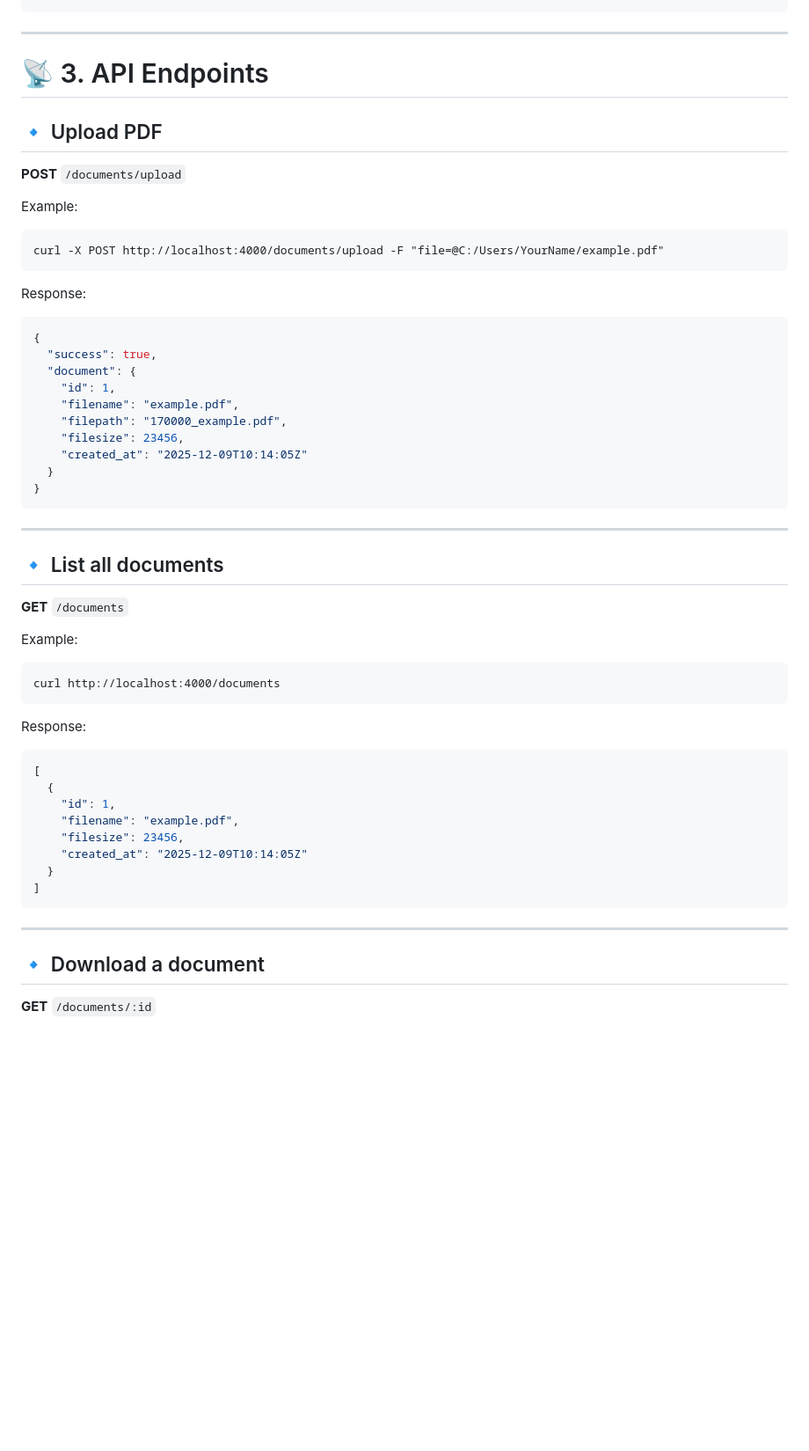
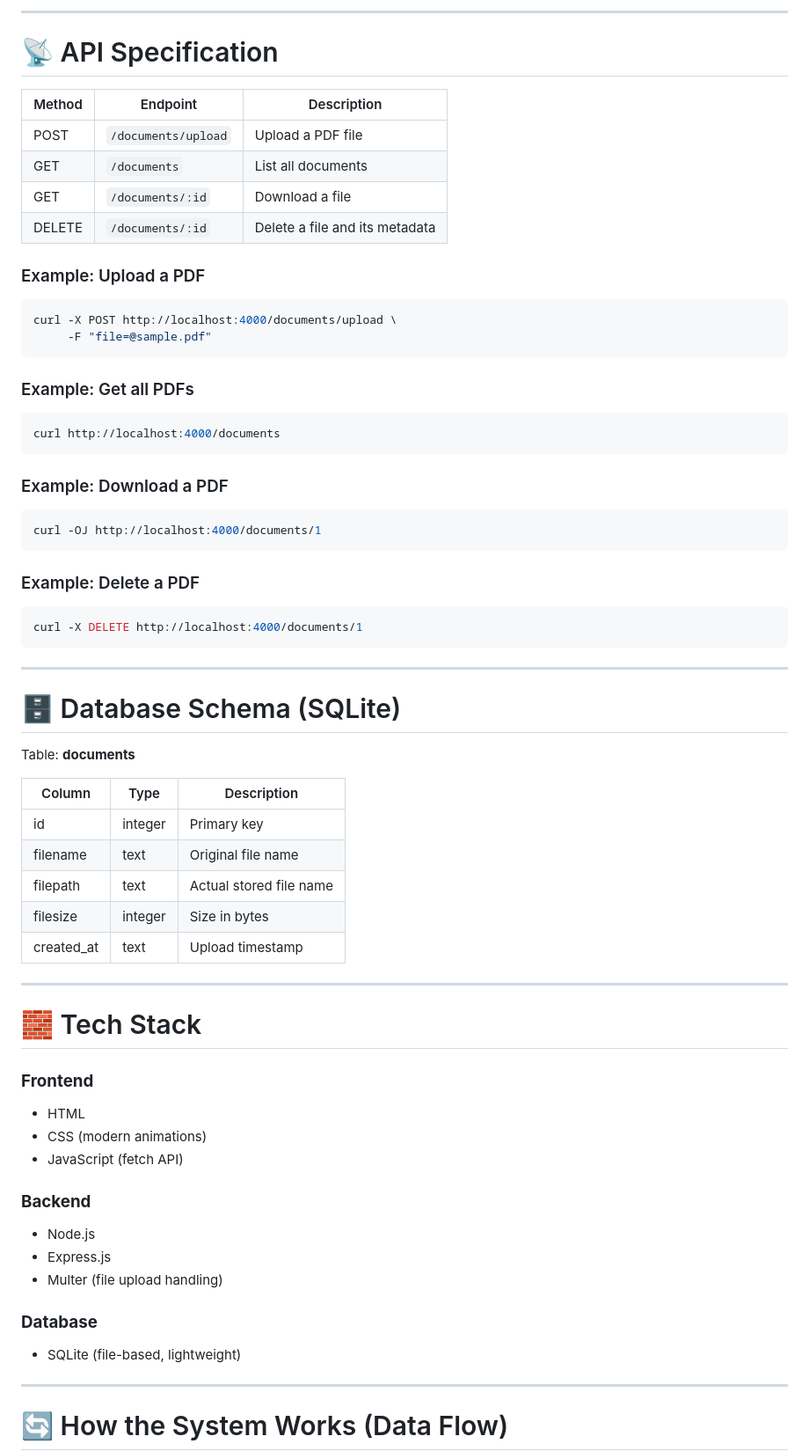
Before and after one commit to Siddarth-s-mallik/patient-portal-assignment, a Markdown page: README.md, the part around one of its changes. Shown at 88% size. Rendered like a GitHub page; blank space fills up the shorter version.

Commit message:
Updated README with email and improved structure

````diff
--- a/README.md
+++ b/README.md
@@ -72,55 +83,68 @@ http://localhost:4000/frontend/index.html
+---
+
+# 📡 API Specification
+
+| Method | Endpoint            | Description                        |
+|--------|----------------------|------------------------------------|
+| POST   | `/documents/upload`  | Upload a PDF file                  |
+| GET    | `/documents`         | List all documents                 |
+| GET    | `/documents/:id`     | Download a file                    |
+| DELETE | `/documents/:id`     | Delete a file and its metadata     |
+
+
+### Example: Upload a PDF
+```bash
+curl -X POST http://localhost:4000/documents/upload \
+     -F "file=@sample.pdf"
+```
+
+### Example: Get all PDFs
+```bash
+curl http://localhost:4000/documents
+```
+
+### Example: Download a PDF
+```bash
+curl -OJ http://localhost:4000/documents/1
+```
+
+### Example: Delete a PDF
+```bash
+curl -X DELETE http://localhost:4000/documents/1
 ```
 
 ---
 
-# 📡 3. API Endpoints
+# 🗄 Database Schema (SQLite)
 
-## 🔹 Upload PDF
-**POST** `/documents/upload`
+Table: **documents**
 
-Example:
-```
-curl -X POST http://localhost:4000/documents/upload -F "file=@C:/Users/YourName/example.pdf"
-```
-
-Response:
-```json
-{
-  "success": true,
-  "document": {
-    "id": 1,
-    "filename": "example.pdf",
-    "filepath": "170000_example.pdf",
-    "filesize": 23456,
-    "created_at": "2025-12-09T10:14:05Z"
-  }
-}
-```
+| Column     | Type     | Description                  |
+|------------|----------|------------------------------|
+| id         | integer  | Primary key                  |
+| filename   | text     | Original file name           |
+| filepath   | text     | Actual stored file name      |
+| filesize   | integer  | Size in bytes                |
+| created_at | text     | Upload timestamp             |
 
 ---
 
-## 🔹 List all documents
-**GET** `/documents`
+# 🧱 Tech Stack
 
-Example:
-```
-curl http://localhost:4000/documents
-```
+### **Frontend**
+- HTML
+- CSS (modern animations)
+- JavaScript (fetch API)
 
-Response:
-```json
-[
-  {
-    "id": 1,
-    "filename": "example.pdf",
-    "filesize": 23456,
-    "created_at": "2025-12-09T10:14:05Z"
-  }
-]
-```
+### **Backend**
+- Node.js
+- Express.js
+- Multer (file upload handling)
+
+### **Database**
+- SQLite (file-based, lightweight)
 
 ---
 
-## 🔹 Download a document
-**GET** `/documents/:id`
+# 🔄 How the System Works (Data Flow)
 
````
Also changed, not shown: other parts of README.md (+72 -128 lines).
